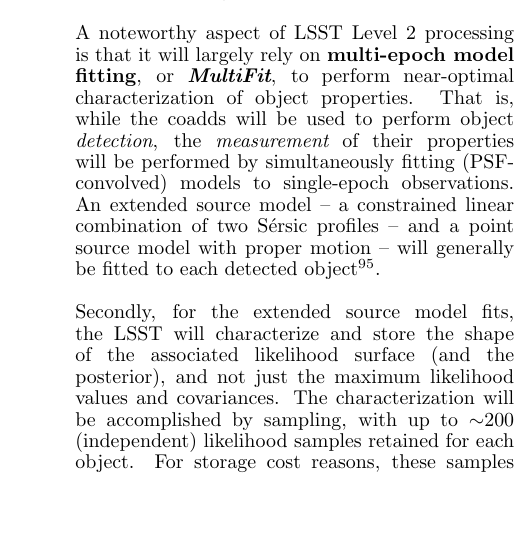
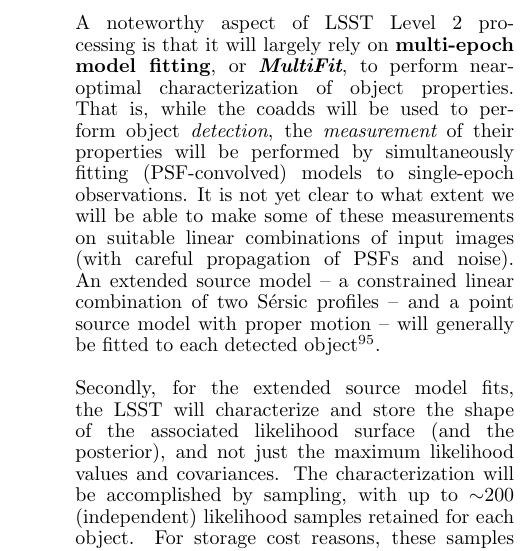
Before and after one commit to lsst-pst/overview_paper, a LaTeX document (lsst.tex, which reads dataproducts.tex): part of one column of page 24 of 41, cut so that both start at the same text, the shorter picture padded with empty space. Compiled offline with pdfLaTeX.

Commit message:
Add some wording about possible non-multifit approaches

```diff
--- a/dataproducts.tex
+++ b/dataproducts.tex
@@ -512,7 +512,10 @@
 while the coadds will be used to perform object {\em detection}, the
 {\em measurement} of their properties will be performed by
 simultaneously fitting (PSF-convolved) models to single-epoch
-observations. An extended source model -- a constrained linear
+observations. It is not yet clear to what extent we will be able to make some of these
+measurements on suitable linear combinations of input images (with careful propagation
+of PSFs and noise).
+An extended source model -- a constrained linear
 combination of two S\'ersic profiles -- and a point source model with
 proper motion -- will generally be
 fitted to each detected object\footnote{For performance reasons, it is
```
